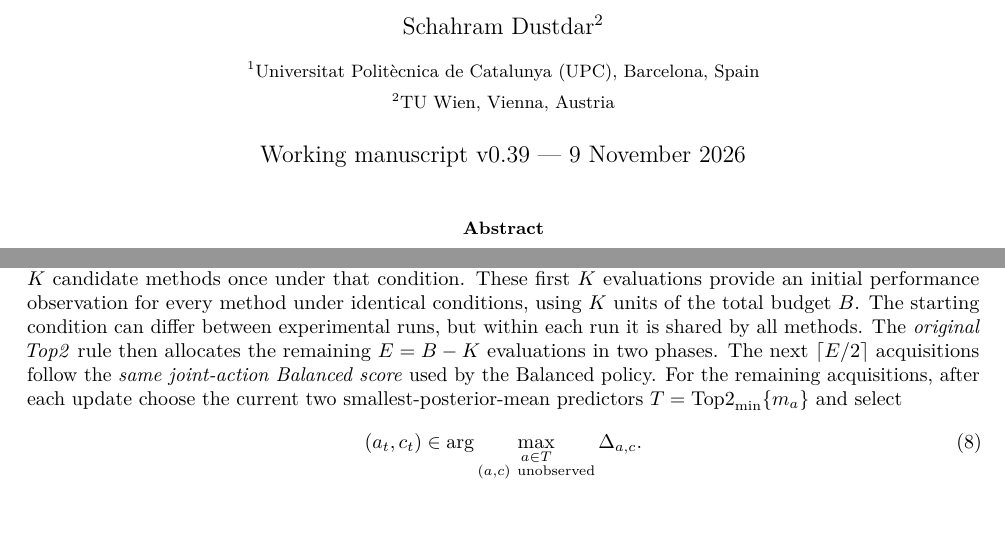
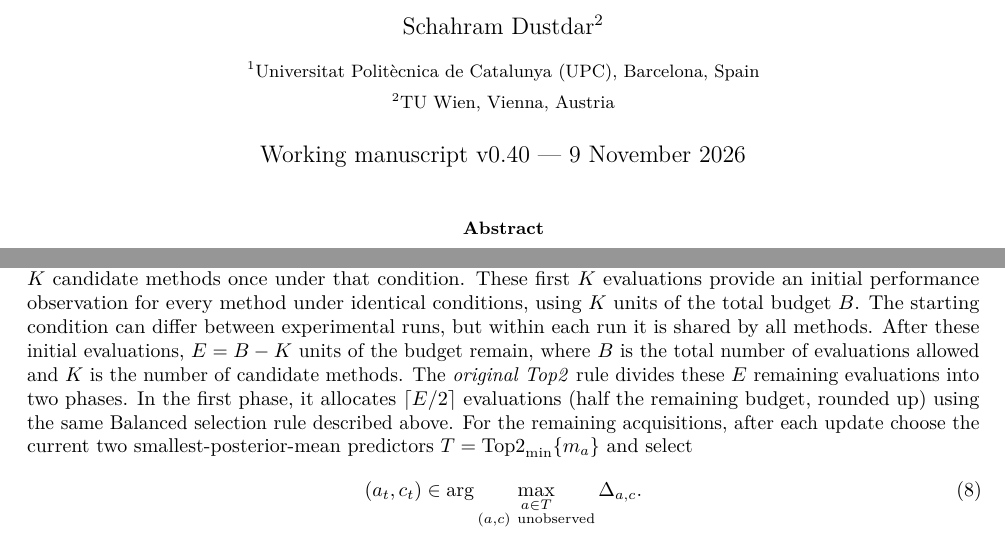
Before and after one commit to ildefons/praise-cao-sim, a LaTeX paper (first_science/b1/planb_validation/paper_systems/main.tex): two parts of pages 1 and 5 of 11, joined at a grey line, cut so that both start at the same text, the shorter picture padded with empty space. Compiled offline with pdfLaTeX.

Commit message:
Explain E as remaining evaluations after common initialization in Top2

```diff
--- a/first_science/b1/planb_validation/paper_systems/main.tex
+++ b/first_science/b1/planb_validation/paper_systems/main.tex
@@ -22,7 +22,7 @@
 \author{Ildefons Magrans de Abril$^{1}$ \and Xavier Franch$^{1}$ \and Schahram Dustdar$^{2}$\\[6pt]
 \small $^{1}$Universitat Polit\`ecnica de Catalunya (UPC), Barcelona, Spain\\
 \small $^{2}$TU Wien, Vienna, Austria}
-\date{Working manuscript v0.39 --- 9 November 2026}
+\date{Working manuscript v0.40 --- 9 November 2026}
 
 \begin{document}
 \maketitle
@@ -171,7 +171,7 @@ Here $m_a$ is the predicted domain-average loss and $q_a$ its posterior variance
 \end{description}
 The fourth strategy, budget-aware Top2, proceeds in two stages: it first spreads evaluations across methods and operating conditions, then uses the performance estimates obtained from those evaluations to identify the two methods with the lowest predicted average losses and concentrates subsequent tests on them.
 
-All allocation policies start in the same way: choose one operating condition $c_0$ and evaluate each of the $K$ candidate methods once under that condition. These first $K$ evaluations provide an initial performance observation for every method under identical conditions, using $K$ units of the total budget $B$. The starting condition can differ between experimental runs, but within each run it is shared by all methods. The \emph{original Top2} rule then allocates the remaining $E=B-K$ evaluations in two phases. The next $\lceil E/2\rceil$ acquisitions follow the \emph{same joint-action Balanced score} used by the Balanced policy. For the remaining acquisitions, after each update choose the current two smallest-posterior-mean predictors $T=\operatorname{Top2}_{\min}\{m_a\}$ and select
+All allocation policies start in the same way: choose one operating condition $c_0$ and evaluate each of the $K$ candidate methods once under that condition. These first $K$ evaluations provide an initial performance observation for every method under identical conditions, using $K$ units of the total budget $B$. The starting condition can differ between experimental runs, but within each run it is shared by all methods. After these initial evaluations, $E=B-K$ units of the budget remain, where $B$ is the total number of evaluations allowed and $K$ is the number of candidate methods. The \emph{original Top2} rule divides these $E$ remaining evaluations into two phases. In the first phase, it allocates $\lceil E/2\rceil$ evaluations (half the remaining budget, rounded up) using the same Balanced selection rule described above. For the remaining acquisitions, after each update choose the current two smallest-posterior-mean predictors $T=\operatorname{Top2}_{\min}\{m_a\}$ and select
 \begin{equation}
  (a_t,c_t)\in\arg\max_{\substack{a\in T\\(a,c)\ \mathrm{unobserved}}}\Delta_{a,c}.
  \label{eq:top2}
```
